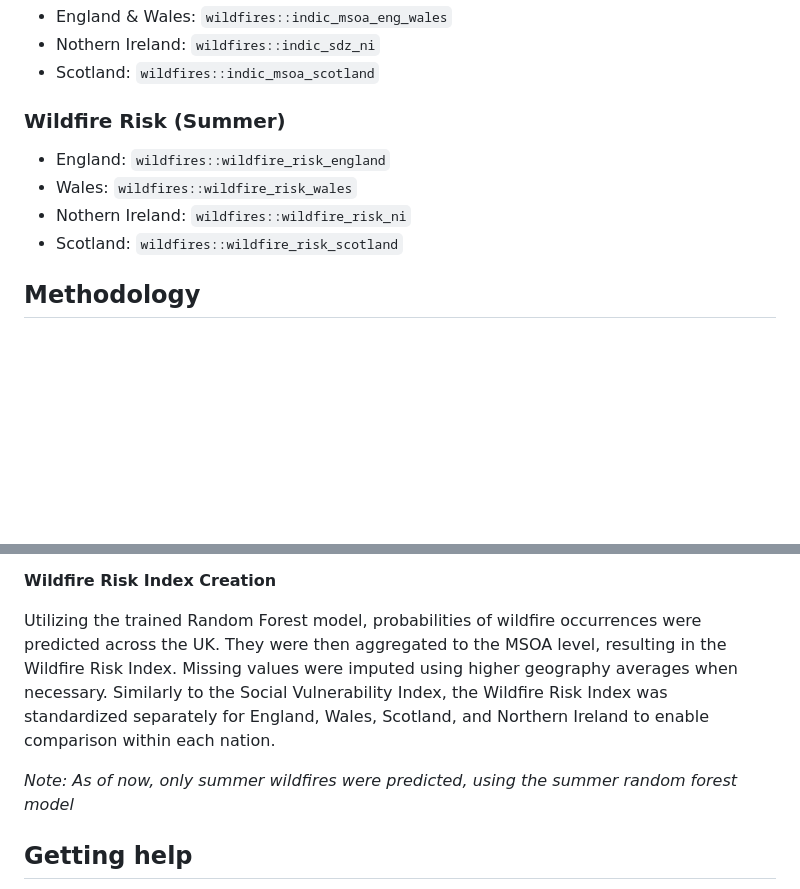
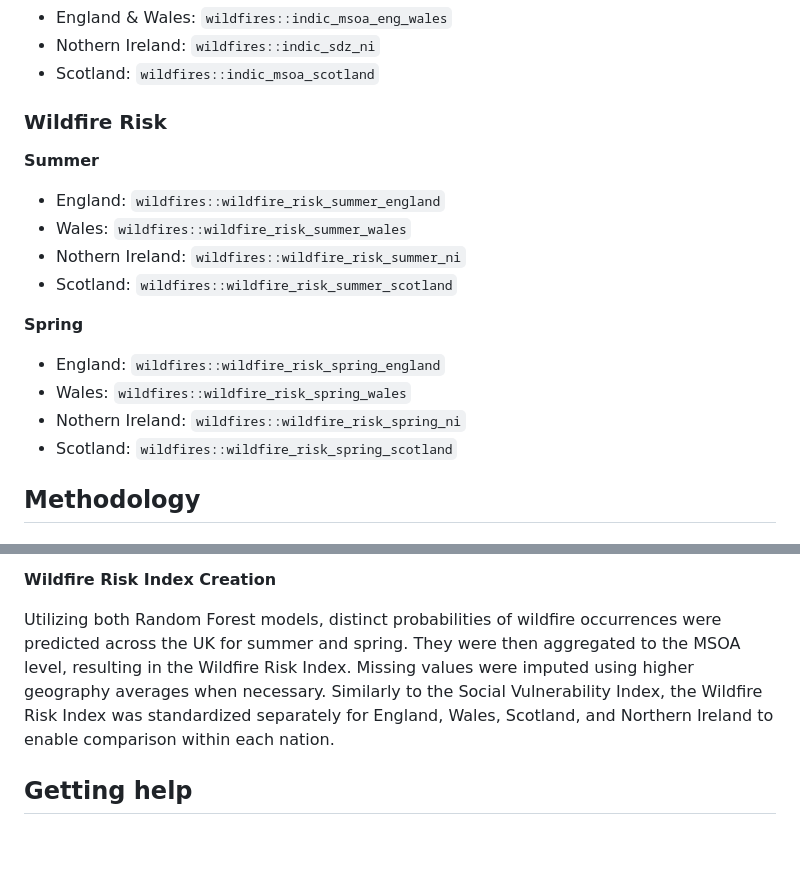
Before and after one commit to humaniverse/wildfires, a Markdown page: README.md, 2 parts joined by grey strips. Rendered like a GitHub page; blank space fills up the shorter version.

Commit message:
updated README for summer / spring wildfires

```diff
--- a/README.md
+++ b/README.md
@@ -62,12 +62,21 @@ the SoVI are also available for all UK nations.
 -   Nothern Ireland: `wildfires::indic_sdz_ni`
 -   Scotland: `wildfires::indic_msoa_scotland`
 
-### Wildfire Risk (Summer)
+### Wildfire Risk
 
--   England: `wildfires::wildfire_risk_england`
--   Wales: `wildfires::wildfire_risk_wales`
--   Nothern Ireland: `wildfires::wildfire_risk_ni`
--   Scotland: `wildfires::wildfire_risk_scotland`
+**Summer**
+
+-   England: `wildfires::wildfire_risk_summer_england`
+-   Wales: `wildfires::wildfire_risk_summer_wales`
+-   Nothern Ireland: `wildfires::wildfire_risk_summer_ni`
+-   Scotland: `wildfires::wildfire_risk_summer_scotland`
+
+**Spring**
+
+-   England: `wildfires::wildfire_risk_spring_england`
+-   Wales: `wildfires::wildfire_risk_spring_wales`
+-   Nothern Ireland: `wildfires::wildfire_risk_spring_ni`
+-   Scotland: `wildfires::wildfire_risk_spring_scotland`
 
 ## Methodology
 
@@ -145,12 +154,10 @@ influential factors for fire occurrence.
 
 **Wildfire Risk Index Creation**
 
-Utilizing the trained Random Forest model, probabilities of wildfire occurrences were
-predicted across the UK. They were then aggregated to the MSOA level, resulting
+Utilizing both Random Forest models, distinct probabilities of wildfire occurrences were
+predicted across the UK for summer and spring. They were then aggregated to the MSOA level, resulting
 in the Wildfire Risk Index. Missing values were imputed using higher geography averages when necessary.
 Similarly to the Social Vulnerability Index, the Wildfire Risk Index was standardized separately for England, Wales, Scotland, and Northern Ireland to enable comparison within each nation.
-
-*Note: As of now, only summer wildfires were predicted, using the summer random forest model*
 
 ## Getting help
 
```
